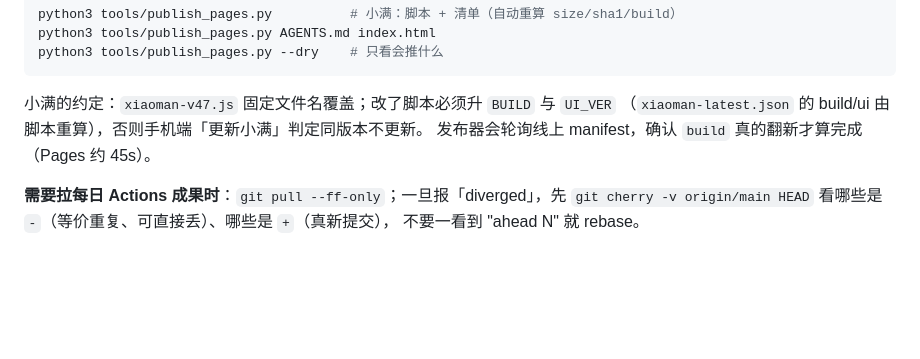
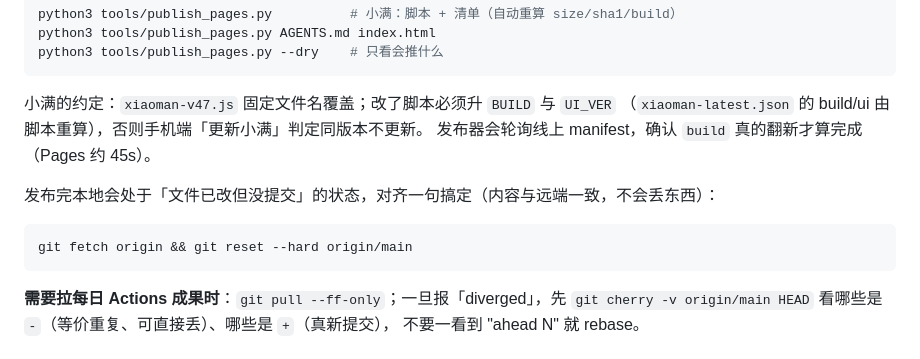
Before and after one commit to 1123user/349-checkin, a Markdown page: AGENTS.md, the part around the change. GitHub-like rendering; blank space fills up the shorter version.

Commit message:
publish: AGENTS.md

````diff
--- a/AGENTS.md
+++ b/AGENTS.md
@@ -37,6 +37,12 @@ python3 tools/publish_pages.py --dry    # 只看会推什么
 （`xiaoman-latest.json` 的 build/ui 由脚本重算），否则手机端「更新小满」判定同版本不更新。
 发布器会轮询线上 manifest，确认 `build` 真的翻新才算完成（Pages 约 45s）。
 
+发布完本地会处于「文件已改但没提交」的状态，对齐一句搞定（内容与远端一致，不会丢东西）：
+
+```bash
+git fetch origin && git reset --hard origin/main
+```
+
 **需要拉每日 Actions 成果时**：`git pull --ff-only`；一旦报「diverged」，先
 `git cherry -v origin/main HEAD` 看哪些是 `-`（等价重复、可直接丢）、哪些是 `+`（真新提交），
 不要一看到 "ahead N" 就 rebase。
````
